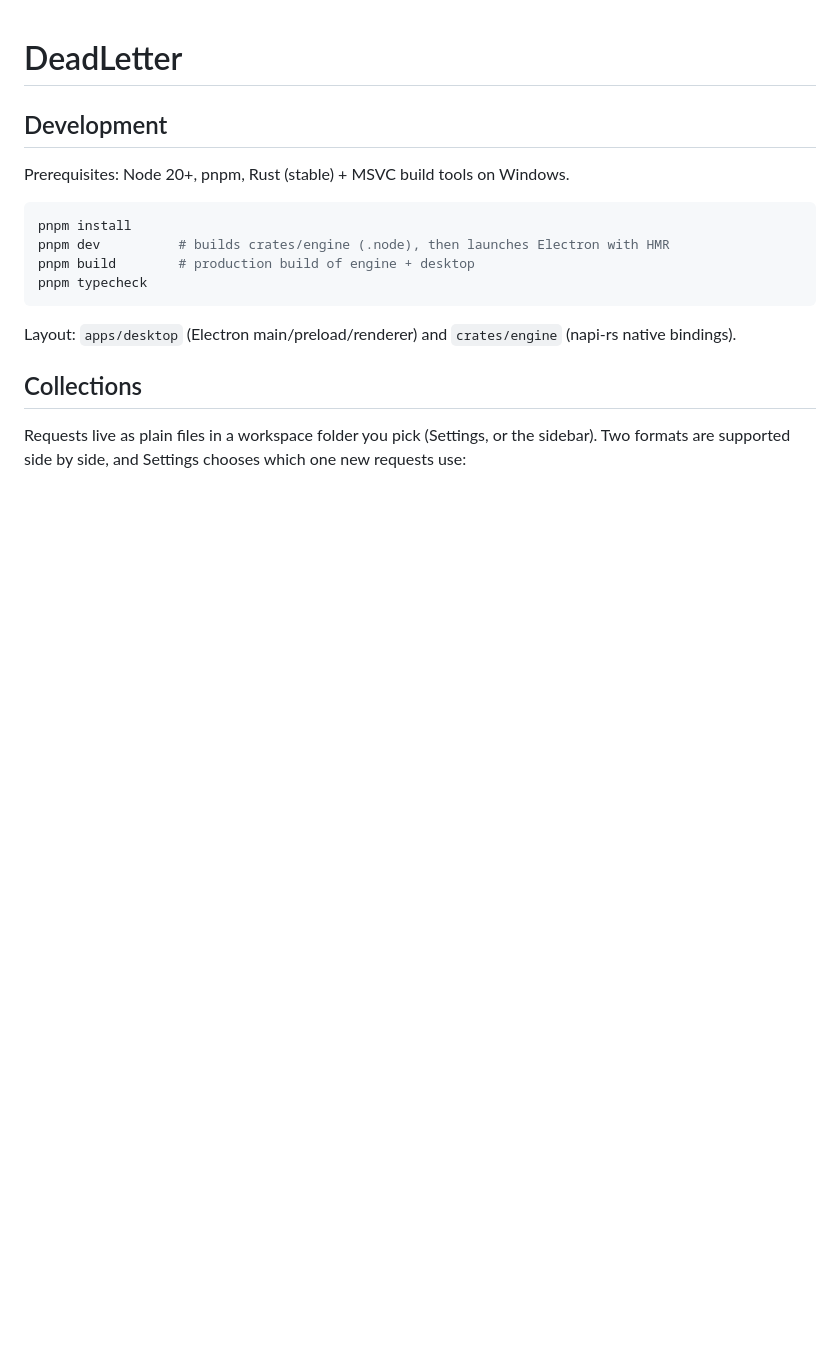
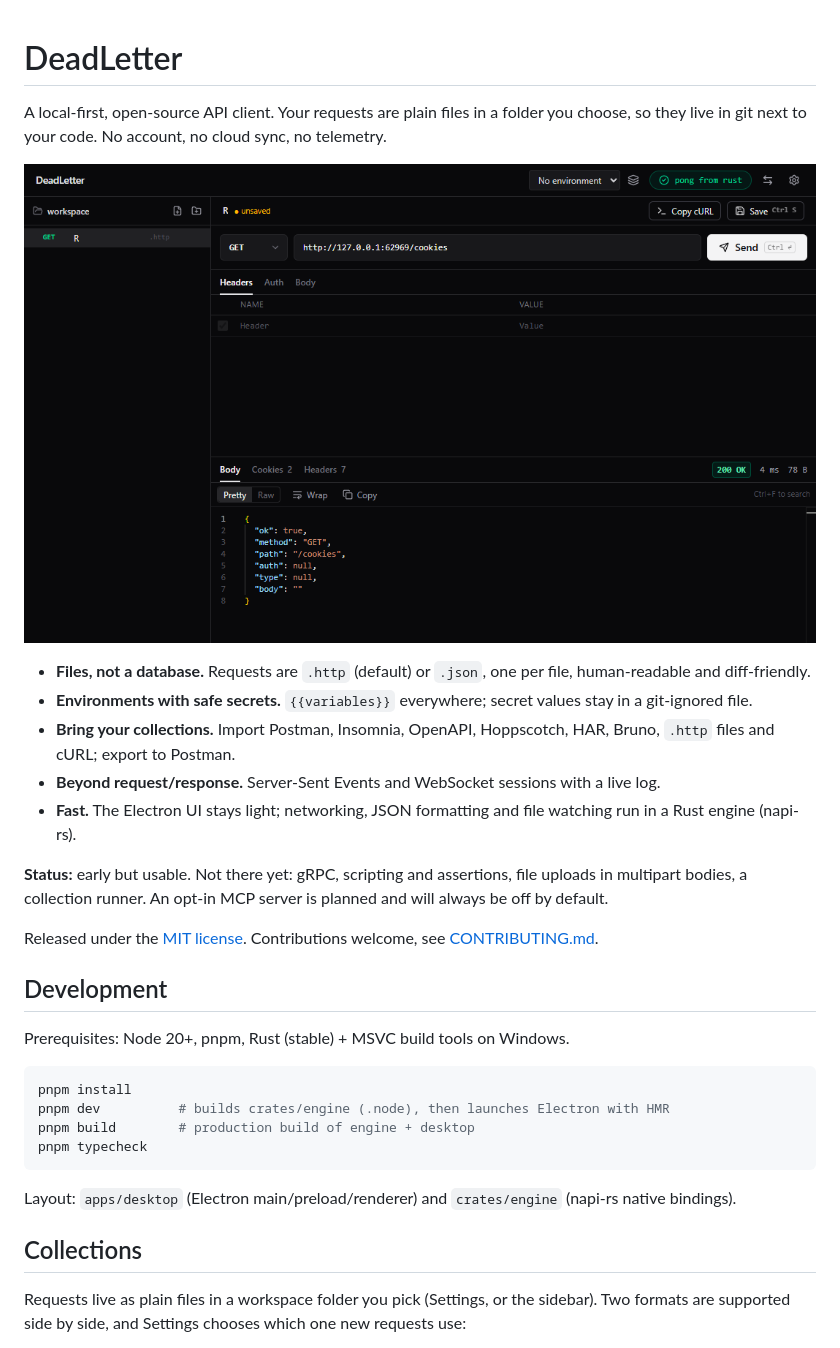
Before and after one commit to NaftaSolutions/DeadLetter, a Markdown page: README.md, the part around the change. Rendered like a GitHub page; pictures changed too: assets/screenshots/response.png (added); blank space fills up the shorter version.

Commit message:
prepare for open source: README intro, CONTRIBUTING, SECURITY, issue templates, package metadata
Co-Authored-By: Claude Sonnet 5.5 <noreply@anthropic.com>

```diff
--- a/README.md
+++ b/README.md
@@ -1,4 +1,19 @@
 # DeadLetter
+
+A local-first, open-source API client. Your requests are plain files in a folder you choose, so they live in git next to your code. No account, no cloud sync, no telemetry.
+
+![DeadLetter showing a pretty-printed JSON response](assets/screenshots/response.png)
+
+- **Files, not a database.** Requests are `.http` (default) or `.json`, one per file, human-readable and diff-friendly.
+- **Environments with safe secrets.** `{{variables}}` everywhere; secret values stay in a git-ignored file.
+- **Bring your collections.** Import Postman, Insomnia, OpenAPI, Hoppscotch, HAR, Bruno, `.http` files and cURL; export to Postman.
+- **Beyond request/response.** Server-Sent Events and WebSocket sessions with a live log.
+- **Fast.** The Electron UI stays light; networking, JSON formatting and file watching run in a Rust engine (napi-rs).
+
+**Status:** early but usable. Not there yet: gRPC, scripting and assertions, file uploads in multipart bodies, a collection runner. An opt-in MCP server is planned and will always be off by default.
+
+Released under the [MIT license](LICENSE). Contributions welcome, see [CONTRIBUTING.md](CONTRIBUTING.md).
+
 ## Development
 
 Prerequisites: Node 20+, pnpm, Rust (stable) + MSVC build tools on Windows.
```
Also changed, not shown: .github/ISSUE_TEMPLATE/bug_report.md (added, +19 -0 lines), .github/ISSUE_TEMPLATE/feature_request.md (added, +13 -0 lines), CONTRIBUTING.md (added, +38 -0 lines), SECURITY.md (added, +16 -0 lines), 4 other files.
